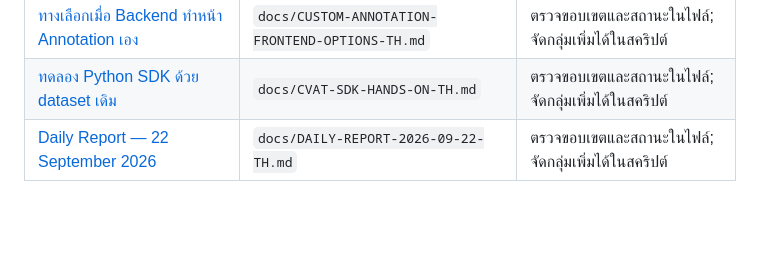
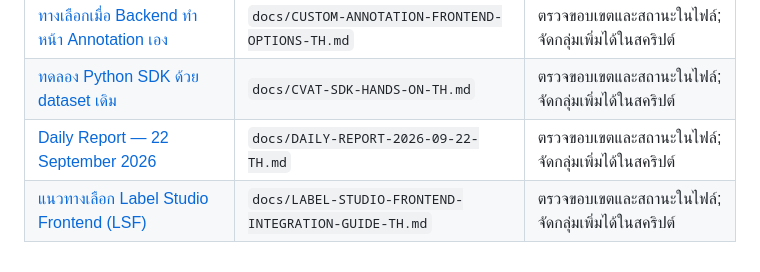
Before and after one commit to Overdamp/cvat-workflow-guide, a Markdown page: DOCS-INDEX.md, the part around the change. Rendered like a GitHub page; blank space fills up the shorter version.

Commit message:
Add Label Studio frontend integration guide

```diff
--- a/DOCS-INDEX.md
+++ b/DOCS-INDEX.md
@@ -56,3 +56,4 @@
 | [ทางเลือกเมื่อ Backend ทำหน้า Annotation เอง](docs/CUSTOM-ANNOTATION-FRONTEND-OPTIONS-TH.md) | `docs/CUSTOM-ANNOTATION-FRONTEND-OPTIONS-TH.md` | ตรวจขอบเขตและสถานะในไฟล์; จัดกลุ่มเพิ่มได้ในสคริปต์ |
 | [ทดลอง Python SDK ด้วย dataset เดิม](docs/CVAT-SDK-HANDS-ON-TH.md) | `docs/CVAT-SDK-HANDS-ON-TH.md` | ตรวจขอบเขตและสถานะในไฟล์; จัดกลุ่มเพิ่มได้ในสคริปต์ |
 | [Daily Report — 22 September 2026](docs/DAILY-REPORT-2026-09-22-TH.md) | `docs/DAILY-REPORT-2026-09-22-TH.md` | ตรวจขอบเขตและสถานะในไฟล์; จัดกลุ่มเพิ่มได้ในสคริปต์ |
+| [แนวทางเลือก Label Studio Frontend (LSF)](docs/LABEL-STUDIO-FRONTEND-INTEGRATION-GUIDE-TH.md) | `docs/LABEL-STUDIO-FRONTEND-INTEGRATION-GUIDE-TH.md` | ตรวจขอบเขตและสถานะในไฟล์; จัดกลุ่มเพิ่มได้ในสคริปต์ |
```
Also changed, not shown: docs/LABEL-STUDIO-FRONTEND-INTEGRATION-GUIDE-TH.md (added, +342 -0 lines).
